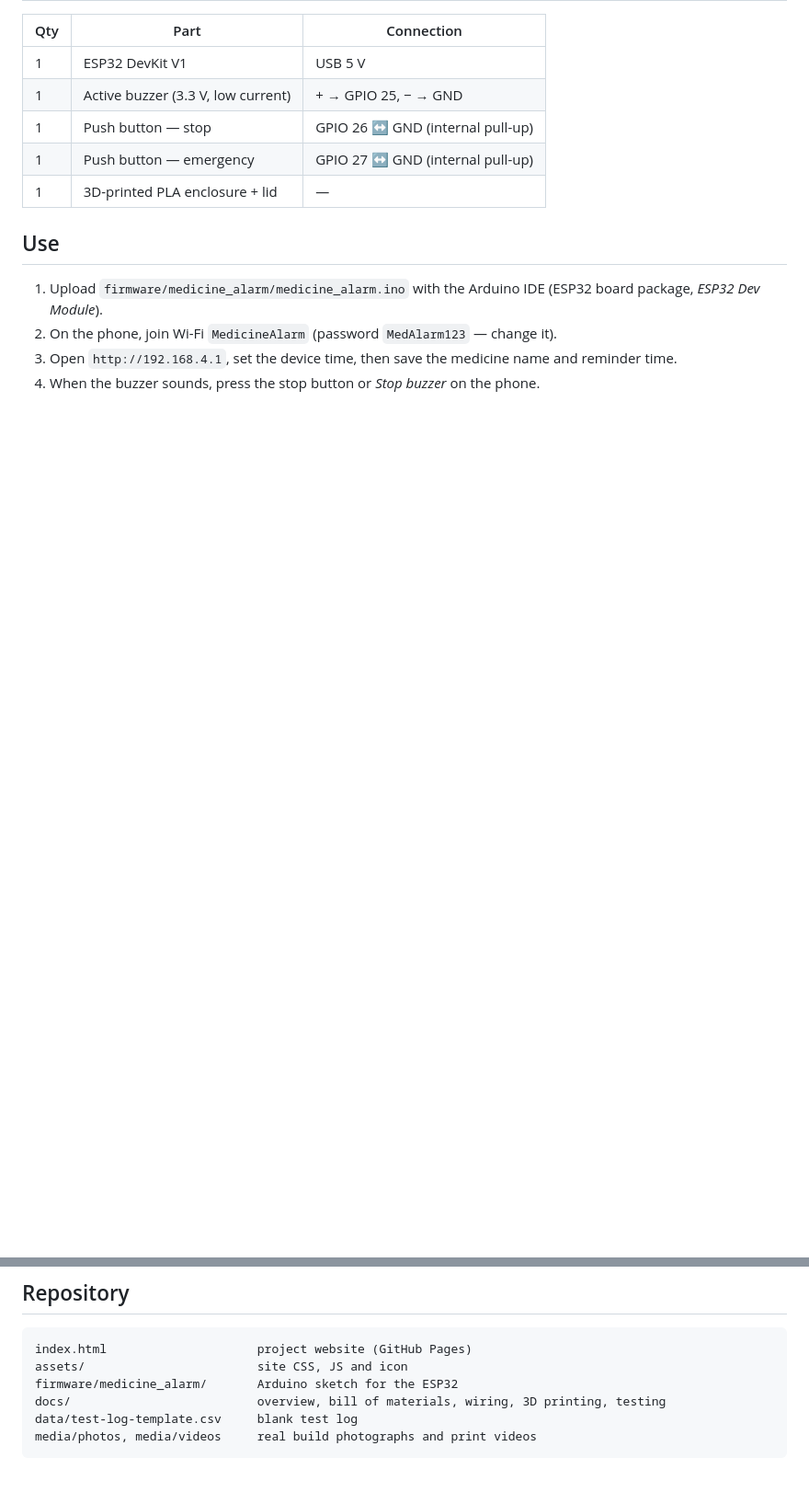
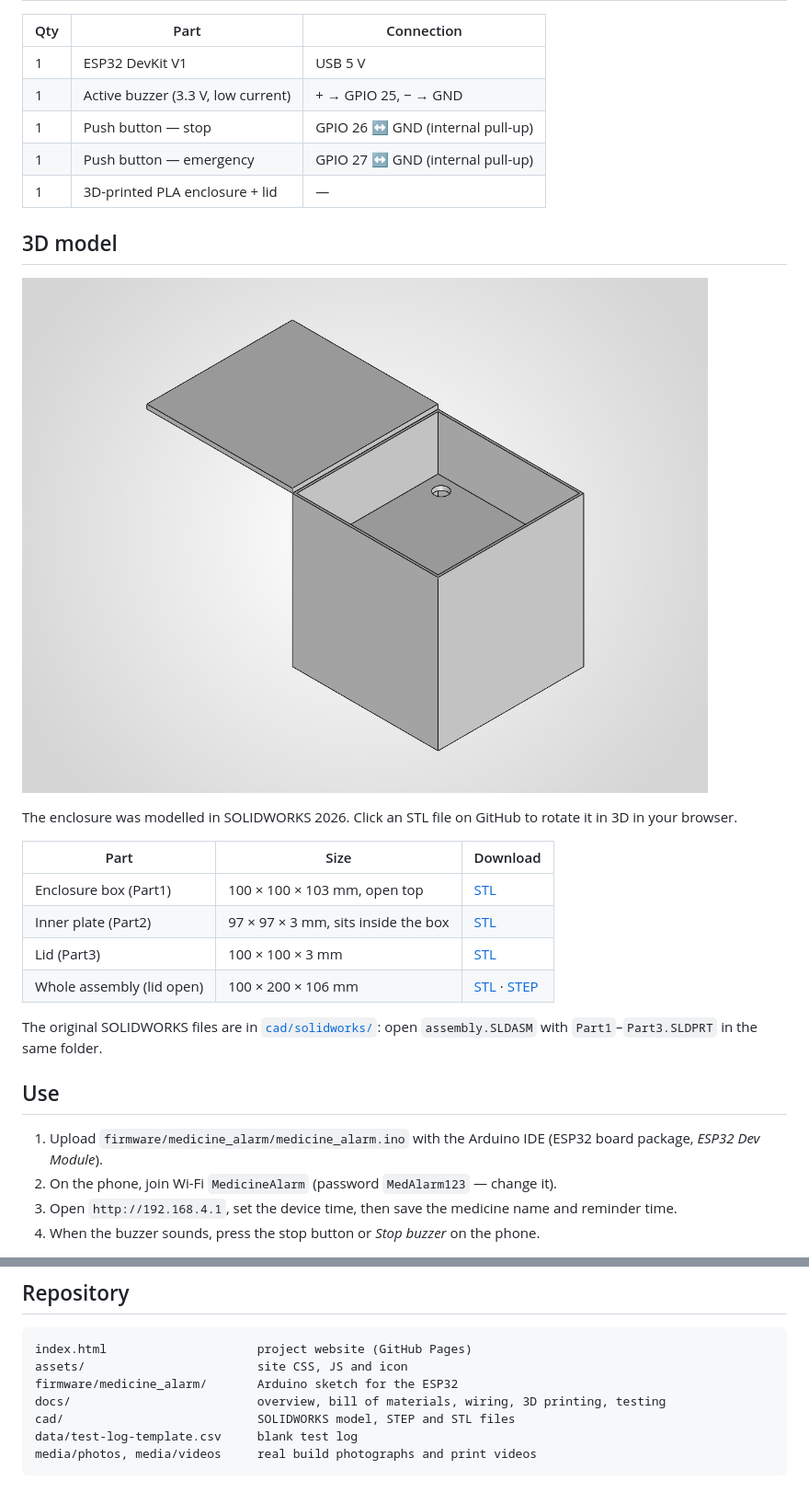
Before and after one commit to pranavshelke-77/Smart-Medicine-Reminder, a Markdown page: README.md, 2 parts joined by grey strips. Shown at 92% size. Rendered like a GitHub page; pictures changed too: cad/medalarm-enclosure-assembly.png (added); blank space fills up the shorter version.

Commit message:
Add SOLIDWORKS 3D model: native files, STEP, STL and preview; show it on the site and README

````diff
--- a/README.md
+++ b/README.md
@@ -28,6 +28,21 @@ A screen-free medicine reminder built on an **ESP32**. The device has no LCD or
 | 1 | Push button — emergency | GPIO 27 ↔ GND (internal pull-up) |
 | 1 | 3D-printed PLA enclosure + lid | — |
 
+## 3D model
+
+![SOLIDWORKS assembly of the MedAlarm enclosure with the lid open](cad/medalarm-enclosure-assembly.png)
+
+The enclosure was modelled in SOLIDWORKS 2026. Click an STL file on GitHub to rotate it in 3D in your browser.
+
+| Part | Size | Download |
+|---|---|---|
+| Enclosure box (Part1) | 100 × 100 × 103 mm, open top | [STL](cad/stl/Part1-enclosure-box.stl) |
+| Inner plate (Part2) | 97 × 97 × 3 mm, sits inside the box | [STL](cad/stl/Part2-inner-plate.stl) |
+| Lid (Part3) | 100 × 100 × 3 mm | [STL](cad/stl/Part3-lid.stl) |
+| Whole assembly (lid open) | 100 × 200 × 106 mm | [STL](cad/medalarm-enclosure-assembly.stl) · [STEP](cad/medalarm-enclosure-assembly.step) |
+
+The original SOLIDWORKS files are in [`cad/solidworks/`](cad/solidworks): open `assembly.SLDASM` with `Part1`–`Part3.SLDPRT` in the same folder.
+
 ## Use
 
 1. Upload `firmware/medicine_alarm/medicine_alarm.ino` with the Arduino IDE (ESP32 board package, *ESP32 Dev Module*).
@@ -42,6 +57,7 @@ index.html                     project website (GitHub Pages)
 assets/                        site CSS, JS and icon
 firmware/medicine_alarm/       Arduino sketch for the ESP32
 docs/                          overview, bill of materials, wiring, 3D printing, testing
+cad/                           SOLIDWORKS model, STEP and STL files
 data/test-log-template.csv     blank test log
 media/photos, media/videos     real build photographs and print videos
 ```
````
Also changed, not shown: 10 other files.
